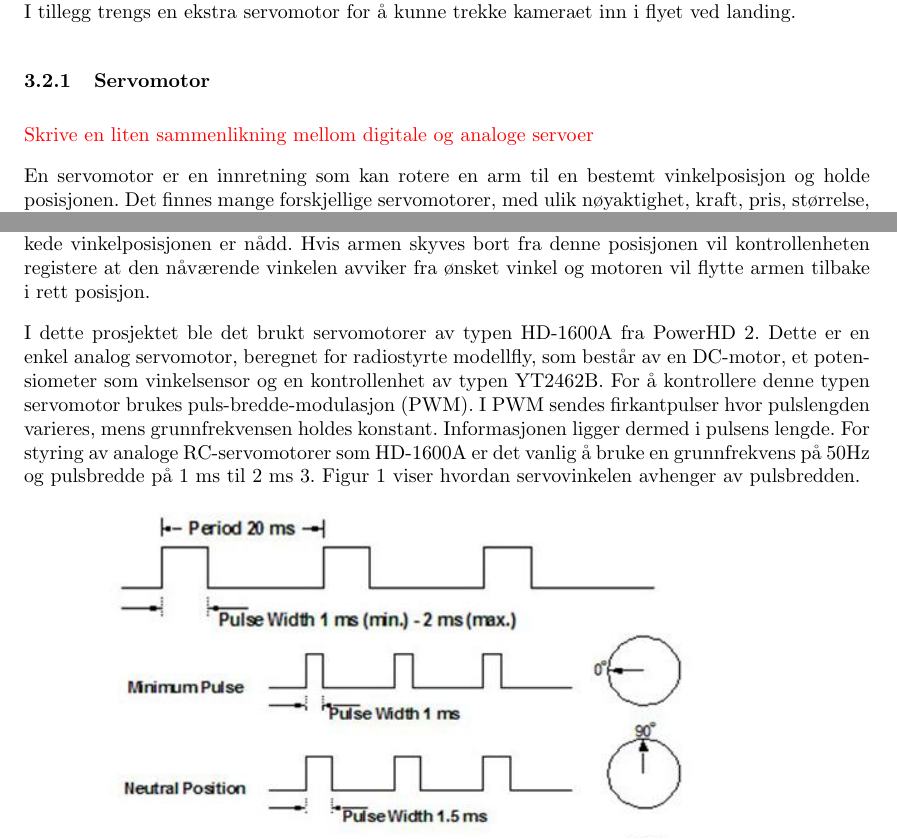
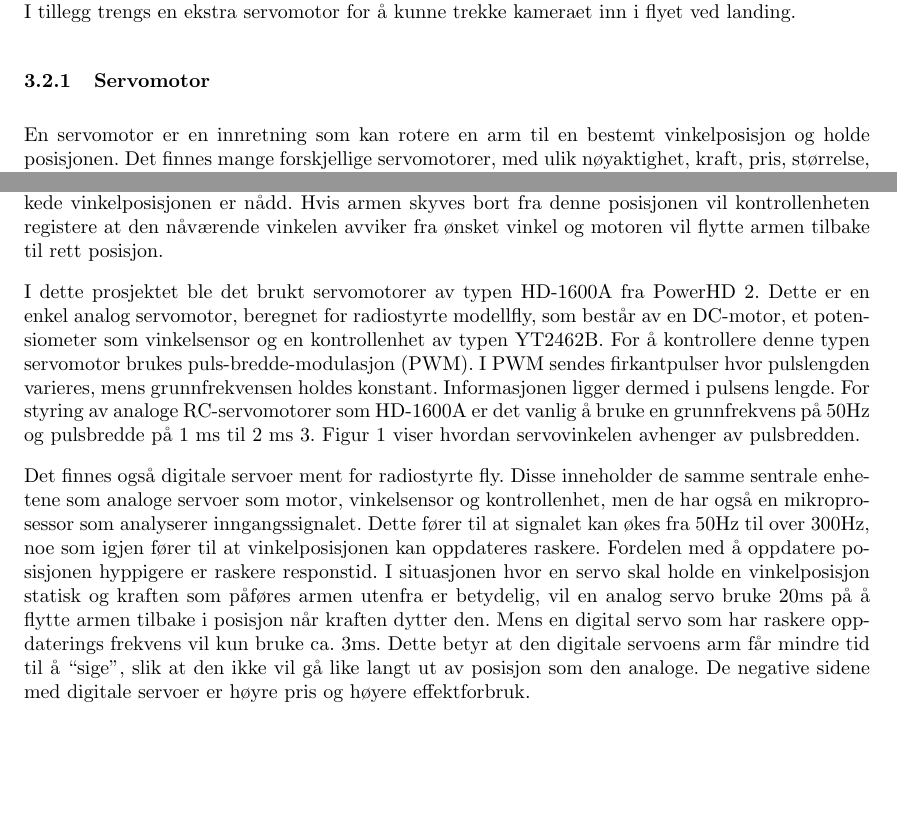
Before and after one commit to Aqwis/instrumentering-og-styring, a LaTeX paper (Ny-rapport/top.tex, which reads Ny-rapport/teori.tex): two parts of page 8 of 21, joined at a grey line, cut so that both start at the same text, the shorter picture padded with empty space. Compiled offline with pdfLaTeX.

Commit message:
Digi vs ana servo

```diff
--- a/Ny-rapport/teori.tex
+++ b/Ny-rapport/teori.tex
@@ -18,13 +18,14 @@ Når flyet skal svinge er det avhengig av å gjøre en roll. Dette fører til at
 For å beskytte kameraet ved buklanding ble det bestemt at det skal kunne trekkes inn i flyet. Siden vi ikke fikk informasjon fra Kongsberg om målene på fullskala fly, ble det bestemt å følge målene på modellen i presentasjonen vi fikk tilsendt. I følge presentasjonen er det maksimalt et rom på 10.5 cm i høyden og 7.2 cm i bredden til rådighet inne i flyet. Kravet for riggen ble dermed at den ikke kunne oppta større plass i bredde og høyde enn dette, med kameraet festet på. Det ble antatt at det for modellens skyld kunne brukes et lite kamera, på størrelse med et mobilkamera. Den andre grunnen til å bygge en liten rigg er for å hindre at vekten blir for høy. Kameraet måtte ha mulighet til å bevege synsretningen både horisontalt og vertikalt, noe som krever to servomotorer. I tillegg trengs en ekstra servomotor for å kunne trekke kameraet inn i flyet ved landing.
 
 \subsubsection{Servomotor}
-\textcolor{red}{Skrive en liten sammenlikning mellom digitale og analoge servoer}
 
 En servomotor er en innretning som kan rotere en arm til en bestemt vinkelposisjon og holde posisjonen. Det finnes mange forskjellige servomotorer, med ulik nøyaktighet, kraft, pris, størrelse, vekt, kontrollsignaler, motortyper og kildespenning. Enkle servomotorer kan bestå av enkle DC-motorer med børster og kan bare justere posisjonen sin mellom $-90$ og $+90$ grader fra et senter, mens avanserte servoer kan ha børsteløse motorer og ha mulighet til full rotasjon, med kontrollbar vinkelhastighet og tilbakemelding av posisjon og fart.
 
-Servomotorer er bygget opp av en elektrisk motor, en vinkelsensor og en kontrollenhet. Et kommandosignal, som representerer en vinkelposisjon, påtrykkes inngangen. Dette fører til at motoren roterer i retning av denne posisjonen. Vinkelsensoren registrer hele tiden posisjonen til armen og kontrollenheten sammenlikner denne med den ønskede posisjonen. Motoren stopper når den ønskede vinkelposisjonen er nådd. Hvis armen skyves bort fra denne posisjonen vil kontrollenheten registere at den nåværende vinkelen avviker fra ønsket vinkel og motoren vil flytte armen tilbake i rett posisjon.
+Servomotorer er bygget opp av en elektrisk motor, en vinkelsensor og en kontrollenhet. Et kommandosignal, som representerer en vinkelposisjon, påtrykkes inngangen. Dette fører til at motoren roterer i retning av denne posisjonen. Vinkelsensoren registrer hele tiden posisjonen til armen og kontrollenheten sammenlikner denne med den ønskede posisjonen. Motoren stopper når den ønskede vinkelposisjonen er nådd. Hvis armen skyves bort fra denne posisjonen vil kontrollenheten registere at den nåværende vinkelen avviker fra ønsket vinkel og motoren vil flytte armen tilbake til rett posisjon.
 
 I dette prosjektet ble det brukt servomotorer av typen HD-1600A fra PowerHD \ref{ref:PowerHD}. Dette er en enkel analog servomotor, beregnet for radiostyrte modellfly, som består av en DC-motor, et potensiometer som vinkelsensor og en kontrollenhet av typen YT2462B. For å kontrollere denne typen servomotor brukes puls-bredde-modulasjon (PWM). I PWM sendes firkantpulser hvor pulslengden varieres, mens grunnfrekvensen holdes konstant. Informasjonen ligger dermed i pulsens lengde. For styring av analoge RC-servomotorer som HD-1600A er det vanlig å bruke en grunnfrekvens på 50Hz og pulsbredde på $1$ ms til $2$ ms \ref{ref:SerCtrl}. Figur \ref{fig:PWM} viser hvordan servovinkelen avhenger av pulsbredden.
+
+Det finnes også digitale servoer ment for radiostyrte fly. Disse inneholder de samme sentrale enhetene som analoge servoer som motor, vinkelsensor og kontrollenhet, men de har også en mikroprosessor som analyserer inngangssignalet. Dette fører til at signalet kan økes fra 50Hz til over 300Hz, noe som igjen fører til at vinkelposisjonen kan oppdateres raskere. Fordelen med å oppdatere posisjonen hyppigere er raskere responstid. I situasjonen hvor en servo skal holde en vinkelposisjon statisk og kraften som påføres armen utenfra er betydelig, vil en analog servo bruke 20ms på å flytte armen tilbake i posisjon når kraften dytter den. Mens en digital servo som har raskere oppdaterings frekvens vil kun bruke ca. 3ms. Dette betyr at den digitale servoens arm får mindre tid til å ``sige'', slik at den ikke vil gå like langt ut av posisjon som den analoge. De negative sidene med digitale servoer er høyre pris og høyere effektforbruk.
 
 \begin{figure}[H]
 \centering
```
Also changed, not shown: Ny-rapport/teori.tex (3 more changed lines).
